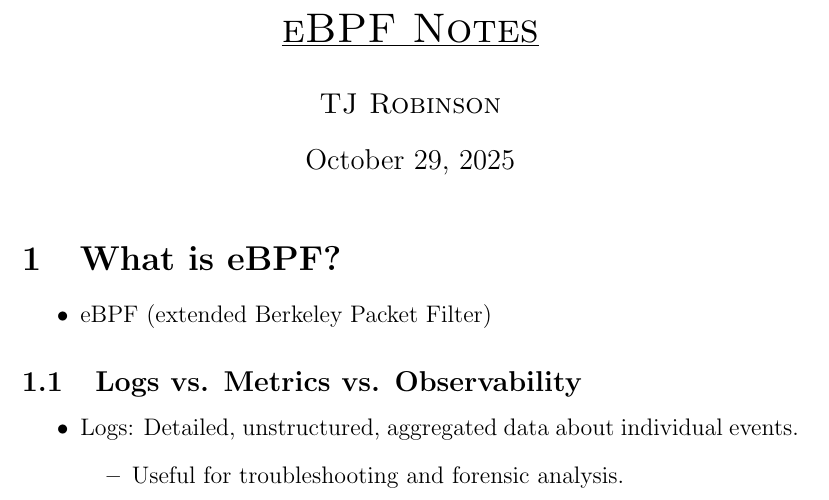
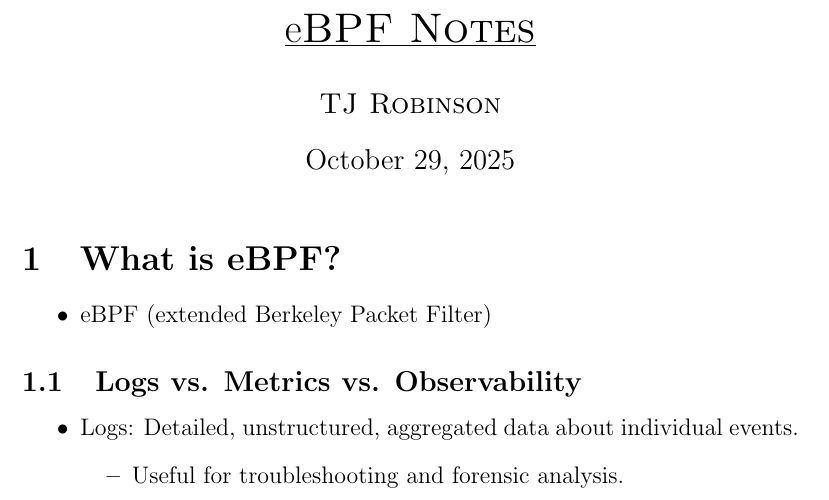
Before and after one commit to tjbronx92/StudyGuides, a LaTeX document (eBPF_and_Cilium/eBPF_tex/eBPF.tex): part of page 1 of 2, cut so that both start at the same text. Compiled offline with pdfLaTeX.

Commit message:
update eBPF title

```diff
--- a/eBPF_and_Cilium/eBPF_tex/eBPF.tex
+++ b/eBPF_and_Cilium/eBPF_tex/eBPF.tex
@@ -3,7 +3,7 @@
 \usepackage{blindtext}
 
 \begin{document}
-\title{\underline{\scshape{eBPF Notes}}}
+\title{\underline{e\scshape{BPF Notes}}}
 \author{\scshape{TJ Robinson}}
 \maketitle
 
```
Also changed, not shown: eBPF_and_Cilium/eBPF_tex/eBPF.pdf, 4 other files.
